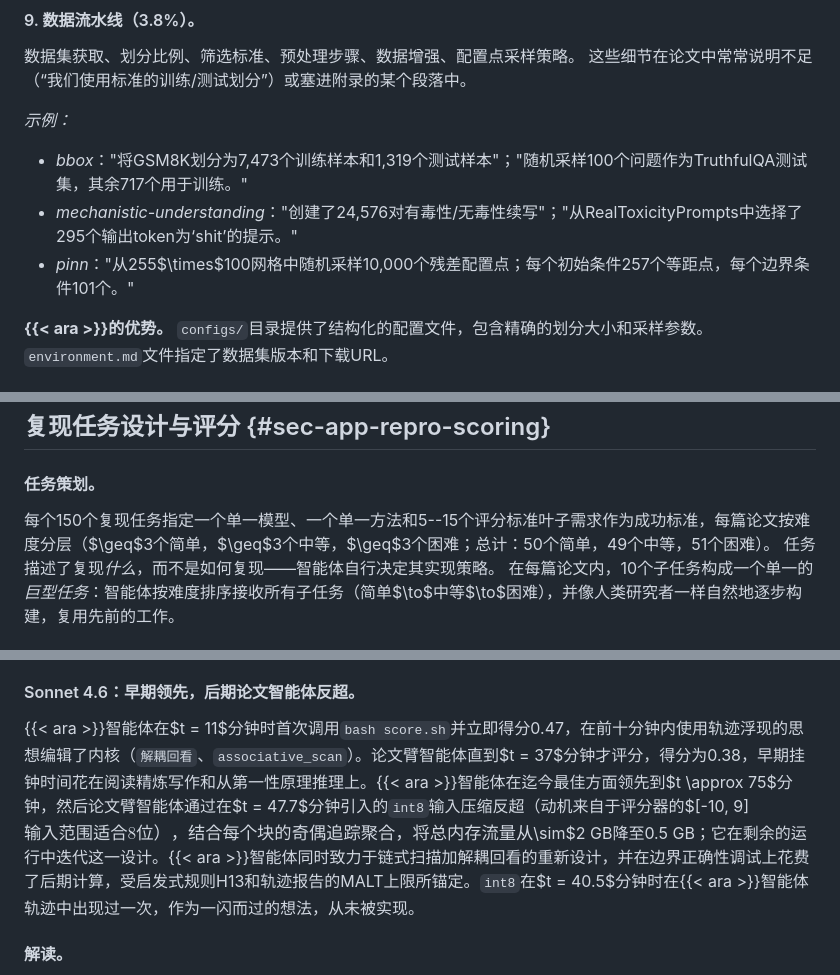
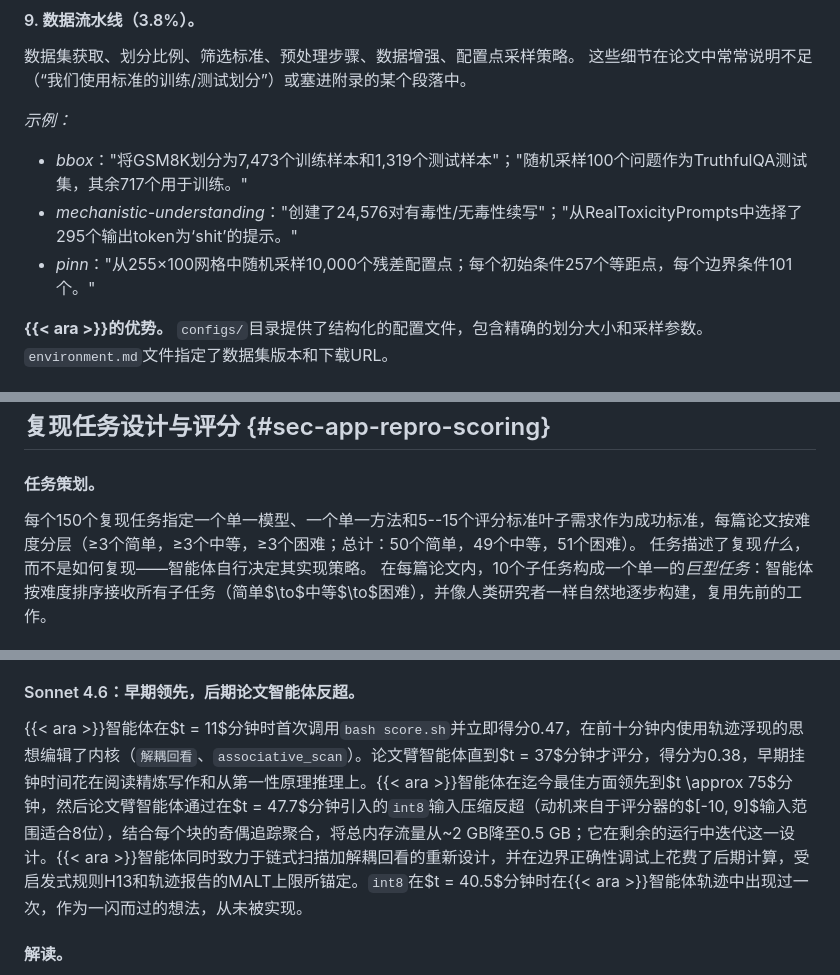
Before and after one commit to EnochxynL/quarto_html_tex, a Markdown page: sections/appendix.md, 3 parts joined by grey strips. GitHub-like rendering.

```diff
--- a/sections/appendix.md
+++ b/sections/appendix.md
@@ -175,7 +175,7 @@
 
 - *bbox*："将GSM8K划分为7,473个训练样本和1,319个测试样本"；"随机采样100个问题作为TruthfulQA测试集，其余717个用于训练。"
 - *mechanistic-understanding*："创建了24,576对有毒性/无毒性续写"；"从RealToxicityPrompts中选择了295个输出token为‘shit’的提示。"
-- *pinn*："从255$\times$100网格中随机采样10,000个残差配置点；每个初始条件257个等距点，每个边界条件101个。"
+- *pinn*："从255×100网格中随机采样10,000个残差配置点；每个初始条件257个等距点，每个边界条件101个。"
 
 **{{< ara >}}的优势。**
 `configs/`目录提供了结构化的配置文件，包含精确的划分大小和采样参数。
@@ -983,7 +983,7 @@ Re-derivation of known solutions           & 14.4\% & --- \\
 
 #### 任务策划。
 
-每个150个复现任务指定一个单一模型、一个单一方法和5--15个评分标准叶子需求作为成功标准，每篇论文按难度分层（$\geq$3个简单，$\geq$3个中等，$\geq$3个困难；总计：50个简单，49个中等，51个困难）。
+每个150个复现任务指定一个单一模型、一个单一方法和5--15个评分标准叶子需求作为成功标准，每篇论文按难度分层（≥3个简单，≥3个中等，≥3个困难；总计：50个简单，49个中等，51个困难）。
 任务描述了复现*什么*，而不是如何复现——智能体自行决定其实现策略。
 在每篇论文内，10个子任务构成一个单一的*巨型任务*：智能体按难度排序接收所有子任务（简单$\to$中等$\to$困难），并像人类研究者一样自然地逐步构建，复用先前的工作。
 
@@ -1181,7 +1181,7 @@ SLURM作业被OOM杀死；内核的cgroup OOM处理程序向最大的用户空
 
 #### Sonnet 4.6：早期领先，后期论文智能体反超。
 
-{{< ara >}}智能体在$t = 11$分钟时首次调用`bash score.sh`并立即得分0.47，在前十分钟内使用轨迹浮现的思想编辑了内核（`解耦回看`、`associative_scan`）。论文臂智能体直到$t = 37$分钟才评分，得分为0.38，早期挂钟时间花在阅读精炼写作和从第一性原理推理上。{{< ara >}}智能体在迄今最佳方面领先到$t \approx 75$分钟，然后论文臂智能体通过在$t = 47.7$分钟引入的`int8`输入压缩反超（动机来自于评分器的$[-10, 9]$输入范围适合8位），结合每个块的奇偶追踪聚合，将总内存流量从$\sim$2 GB降至0.5 GB；它在剩余的运行中迭代这一设计。{{< ara >}}智能体同时致力于链式扫描加解耦回看的重新设计，并在边界正确性调试上花费了后期计算，受启发式规则H13和轨迹报告的MALT上限所锚定。`int8`在$t = 40.5$分钟时在{{< ara >}}智能体轨迹中出现过一次，作为一闪而过的想法，从未被实现。
+{{< ara >}}智能体在$t = 11$分钟时首次调用`bash score.sh`并立即得分0.47，在前十分钟内使用轨迹浮现的思想编辑了内核（`解耦回看`、`associative_scan`）。论文臂智能体直到$t = 37$分钟才评分，得分为0.38，早期挂钟时间花在阅读精炼写作和从第一性原理推理上。{{< ara >}}智能体在迄今最佳方面领先到$t \approx 75$分钟，然后论文臂智能体通过在$t = 47.7$分钟引入的`int8`输入压缩反超（动机来自于评分器的$[-10, 9]$输入范围适合8位），结合每个块的奇偶追踪聚合，将总内存流量从~2 GB降至0.5 GB；它在剩余的运行中迭代这一设计。{{< ara >}}智能体同时致力于链式扫描加解耦回看的重新设计，并在边界正确性调试上花费了后期计算，受启发式规则H13和轨迹报告的MALT上限所锚定。`int8`在$t = 40.5$分钟时在{{< ara >}}智能体轨迹中出现过一次，作为一闪而过的想法，从未被实现。
 
 #### 解读。
 
```
Also changed, not shown: other parts of sections/appendix.md (+5 -5 lines), sections/related_work.md (+1 -1 lines).
